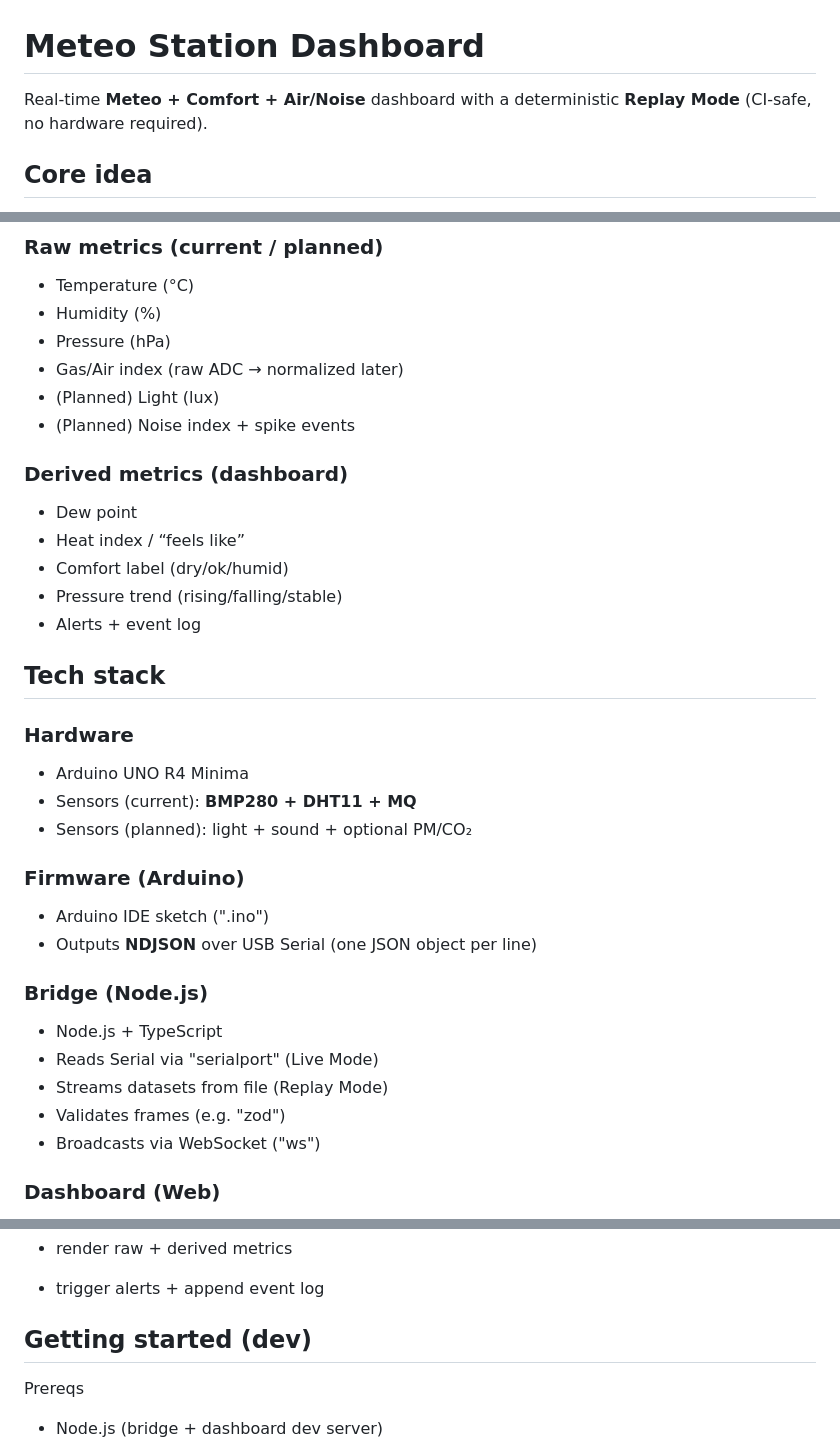
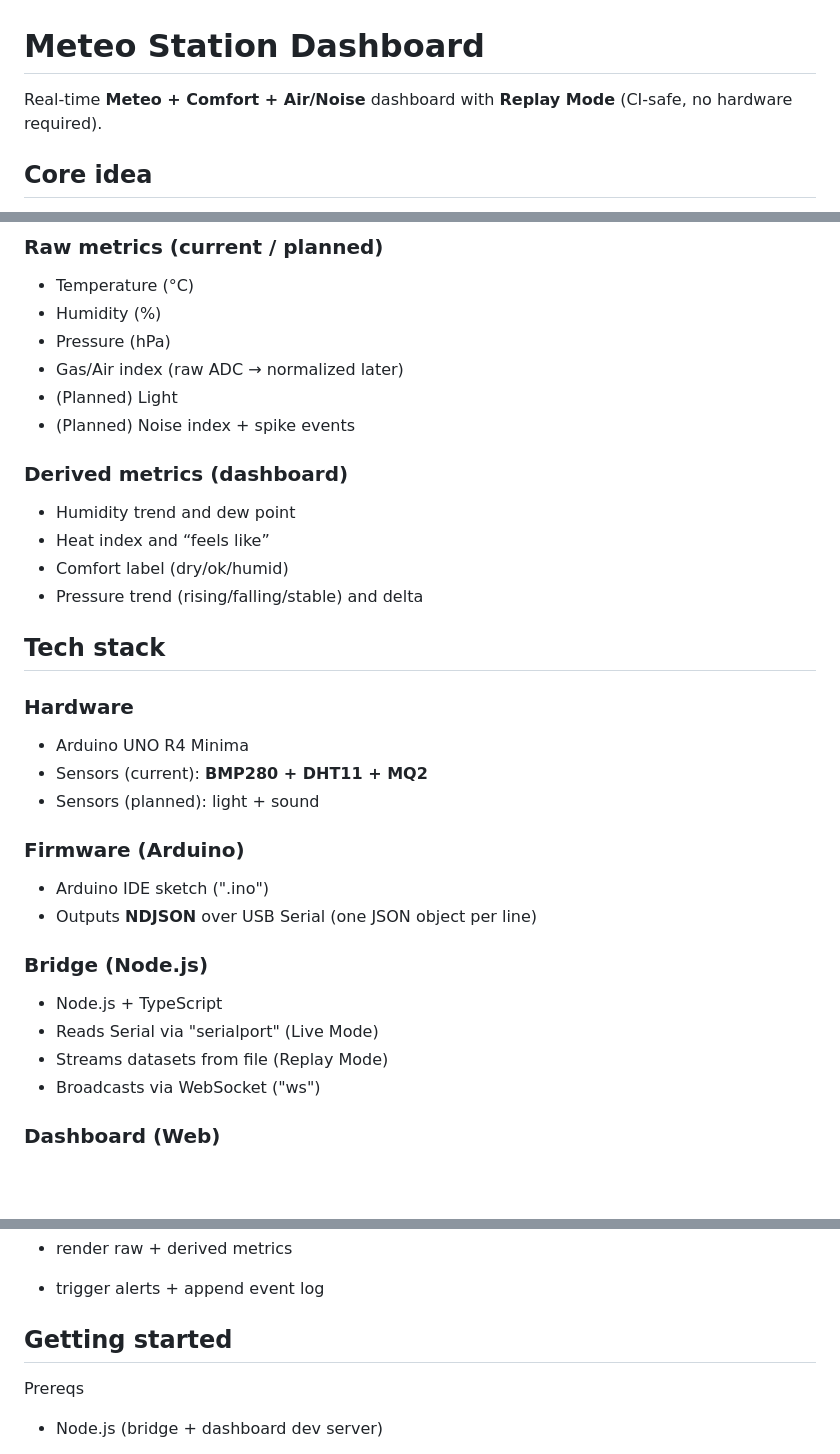
Before and after one commit to petromirkolev/meteo-station-dashboard, a Markdown page: README.md, 3 parts joined by grey strips. GitHub-like rendering; blank space fills up the shorter version.

Commit message:
chore: update README

```diff
--- a/README.md
+++ b/README.md
@@ -1,6 +1,6 @@
 # Meteo Station Dashboard
 
-Real-time **Meteo + Comfort + Air/Noise** dashboard with a deterministic **Replay Mode** (CI-safe, no hardware required).
+Real-time **Meteo + Comfort + Air/Noise** dashboard with **Replay Mode** (CI-safe, no hardware required).
 
 ## Core idea
 
@@ -15,24 +15,23 @@ Real-time **Meteo + Comfort + Air/Noise** dashboard with a deterministic **Repla
 - Humidity (%)
 - Pressure (hPa)
 - Gas/Air index (raw ADC → normalized later)
-- (Planned) Light (lux)
+- (Planned) Light
 - (Planned) Noise index + spike events
 
 ### Derived metrics (dashboard)
 
-- Dew point
-- Heat index / “feels like”
+- Humidity trend and dew point
+- Heat index and “feels like”
 - Comfort label (dry/ok/humid)
-- Pressure trend (rising/falling/stable)
-- Alerts + event log
+- Pressure trend (rising/falling/stable) and delta
 
 ## Tech stack
 
 ### Hardware
 
 - Arduino UNO R4 Minima
-- Sensors (current): **BMP280 + DHT11 + MQ**
-- Sensors (planned): light + sound + optional PM/CO₂
+- Sensors (current): **BMP280 + DHT11 + MQ2**
+- Sensors (planned): light + sound
 
 ### Firmware (Arduino)
 
@@ -44,7 +43,6 @@ Real-time **Meteo + Comfort + Air/Noise** dashboard with a deterministic **Repla
 - Node.js + TypeScript
 - Reads Serial via "serialport" (Live Mode)
 - Streams datasets from file (Replay Mode)
-- Validates frames (e.g. "zod")
 - Broadcasts via WebSocket ("ws")
 
 ### Dashboard (Web)
@@ -106,7 +104,7 @@ Dashboard responsibilities:
 
 - trigger alerts + append event log
 
-## Getting started (dev)
+## Getting started
 
 Prereqs
 
```
